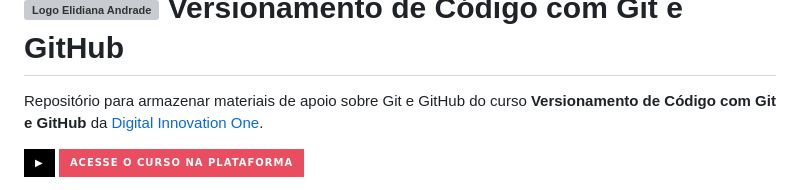
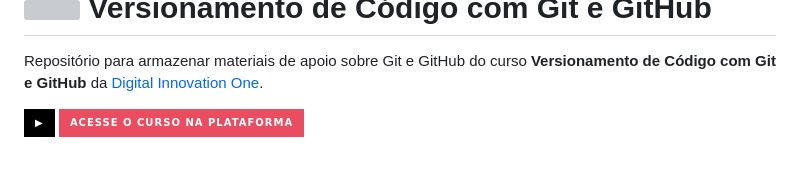
Before and after one commit to elidianaandrade/dio-curso-git-github, a Markdown page: README.md, the part around the change. Drawn GitHub-style; badges without logos; blank space fills up the shorter version; grey boxes are pictures that could not be loaded.

```diff
--- a/README.md
+++ b/README.md
@@ -1,6 +1,6 @@
 <h1>
     <a href="https://www.dio.me/">
-     <img align="center" alt="Logo Elidiana Andrade" width="40px" src="https://hermes.digitalinnovation.one/assets/diome/logo-minimized.png"></a>
+     <img align="center" width="40px" src="https://hermes.digitalinnovation.one/assets/diome/logo-minimized.png"></a>
     <span> Versionamento de Código com Git e GitHub</span>
 </h1>
 
```
